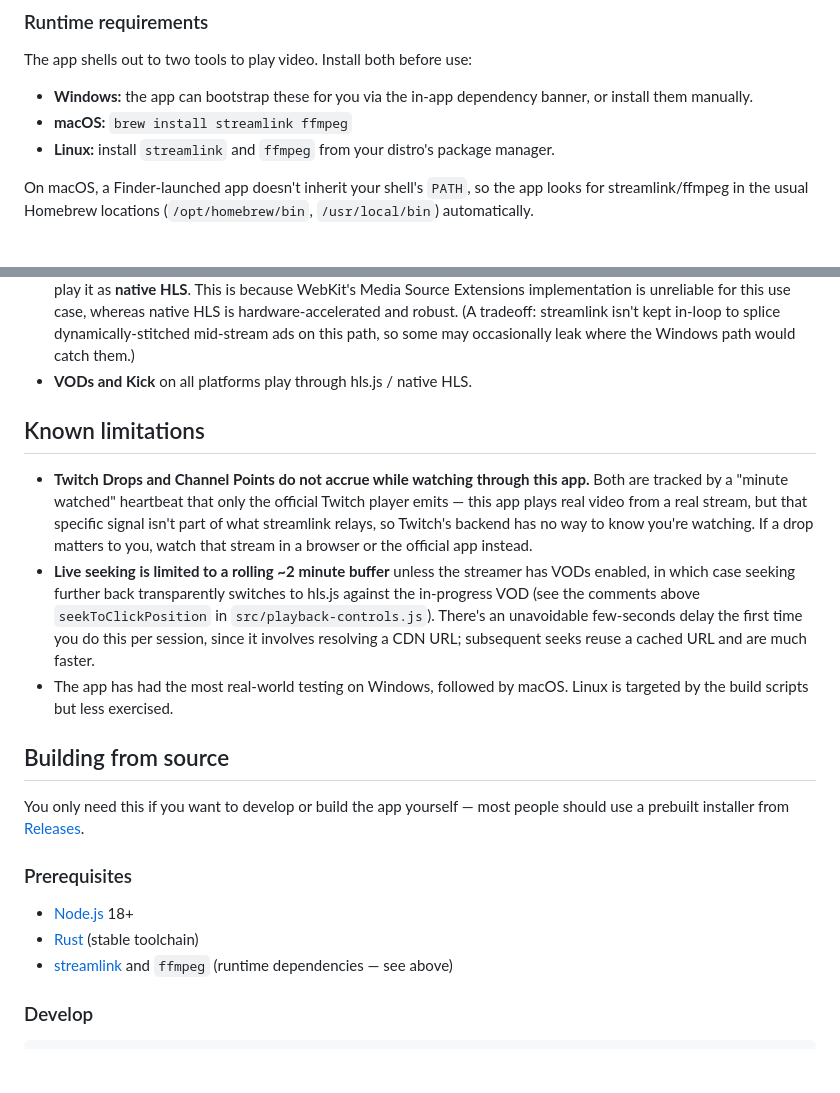
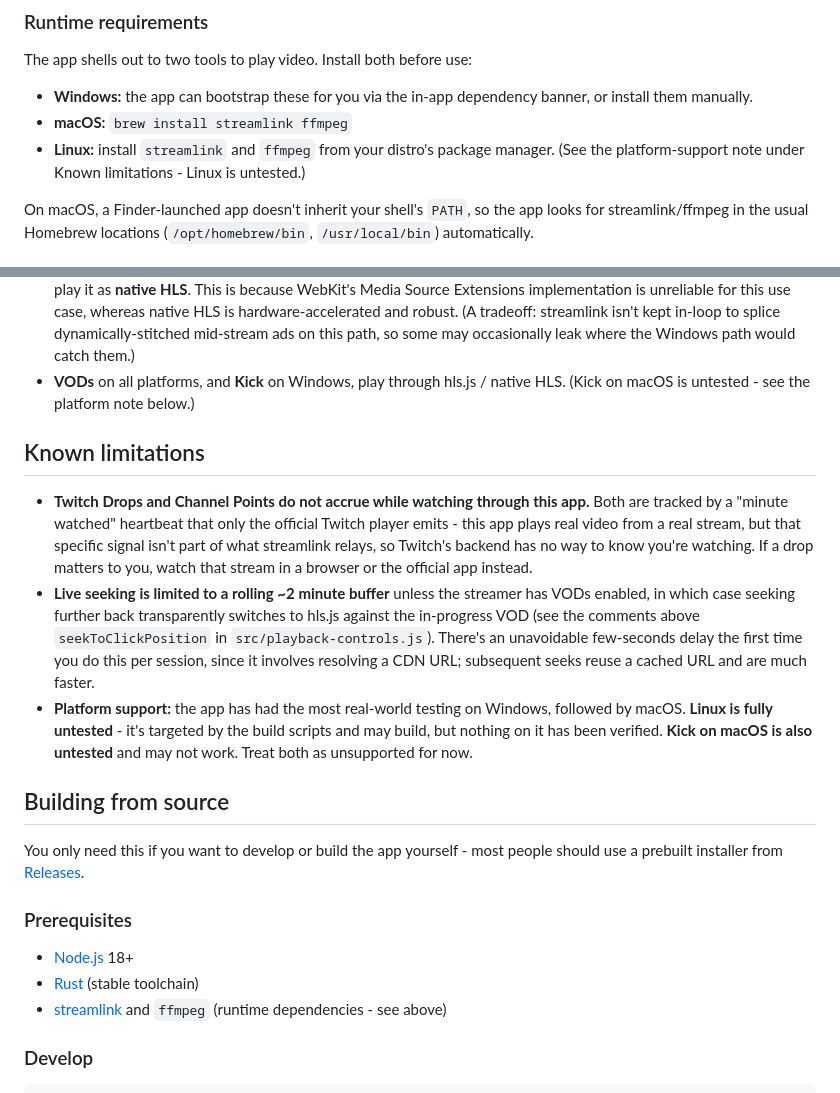
Before and after one commit to Absolutionx/Twitch-Native, a Markdown page: README.md, 2 parts joined by grey strips. GitHub-like rendering; blank space fills up the shorter version.

```diff
--- a/README.md
+++ b/README.md
@@ -48,7 +48,8 @@ The app shells out to two tools to play video. Install both before use:
   dependency banner, or install them manually.
 - **macOS:** `brew install streamlink ffmpeg`
 - **Linux:** install `streamlink` and `ffmpeg` from your distro's package
-  manager.
+  manager. (See the platform-support note under Known limitations - Linux
+  is untested.)
 
 On macOS, a Finder-launched app doesn't inherit your shell's `PATH`, so the
 app looks for streamlink/ffmpeg in the usual Homebrew locations
@@ -69,13 +70,14 @@ Playback takes a different path per platform, for good reasons:
   and robust. (A tradeoff: streamlink isn't kept in-loop to splice
   dynamically-stitched mid-stream ads on this path, so some may occasionally
   leak where the Windows path would catch them.)
-- **VODs and Kick** on all platforms play through hls.js / native HLS.
+- **VODs** on all platforms, and **Kick** on Windows, play through hls.js /
+  native HLS. (Kick on macOS is untested - see the platform note below.)
 
 ## Known limitations
 
 - **Twitch Drops and Channel Points do not accrue while watching through
   this app.** Both are tracked by a "minute watched" heartbeat that only
-  the official Twitch player emits — this app plays real video from a
+  the official Twitch player emits - this app plays real video from a
   real stream, but that specific signal isn't part of what streamlink
   relays, so Twitch's backend has no way to know you're watching. If a
   drop matters to you, watch that stream in a browser or the official
@@ -87,12 +89,15 @@ Playback takes a different path per platform, for good reasons:
   There's an unavoidable few-seconds delay the first time you do this
   per session, since it involves resolving a CDN URL; subsequent seeks
   reuse a cached URL and are much faster.
-- The app has had the most real-world testing on Windows, followed by
-  macOS. Linux is targeted by the build scripts but less exercised.
+- **Platform support:** the app has had the most real-world testing on
+  Windows, followed by macOS. **Linux is fully untested** - it's targeted
+  by the build scripts and may build, but nothing on it has been verified.
+  **Kick on macOS is also untested** and may not work. Treat both as
+  unsupported for now.
 
 ## Building from source
 
-You only need this if you want to develop or build the app yourself — most
+You only need this if you want to develop or build the app yourself - most
 people should use a prebuilt installer from [Releases](../../releases).
 
 ### Prerequisites
@@ -100,7 +105,7 @@ people should use a prebuilt installer from [Releases](../../releases).
 - [Node.js](https://nodejs.org/) 18+
 - [Rust](https://www.rust-lang.org/tools/install) (stable toolchain)
 - [streamlink](https://streamlink.github.io/install.html) and `ffmpeg`
-  (runtime dependencies — see above)
+  (runtime dependencies - see above)
 
 ### Develop
 
```
Also changed, not shown: other parts of README.md (+40 -35 lines).
